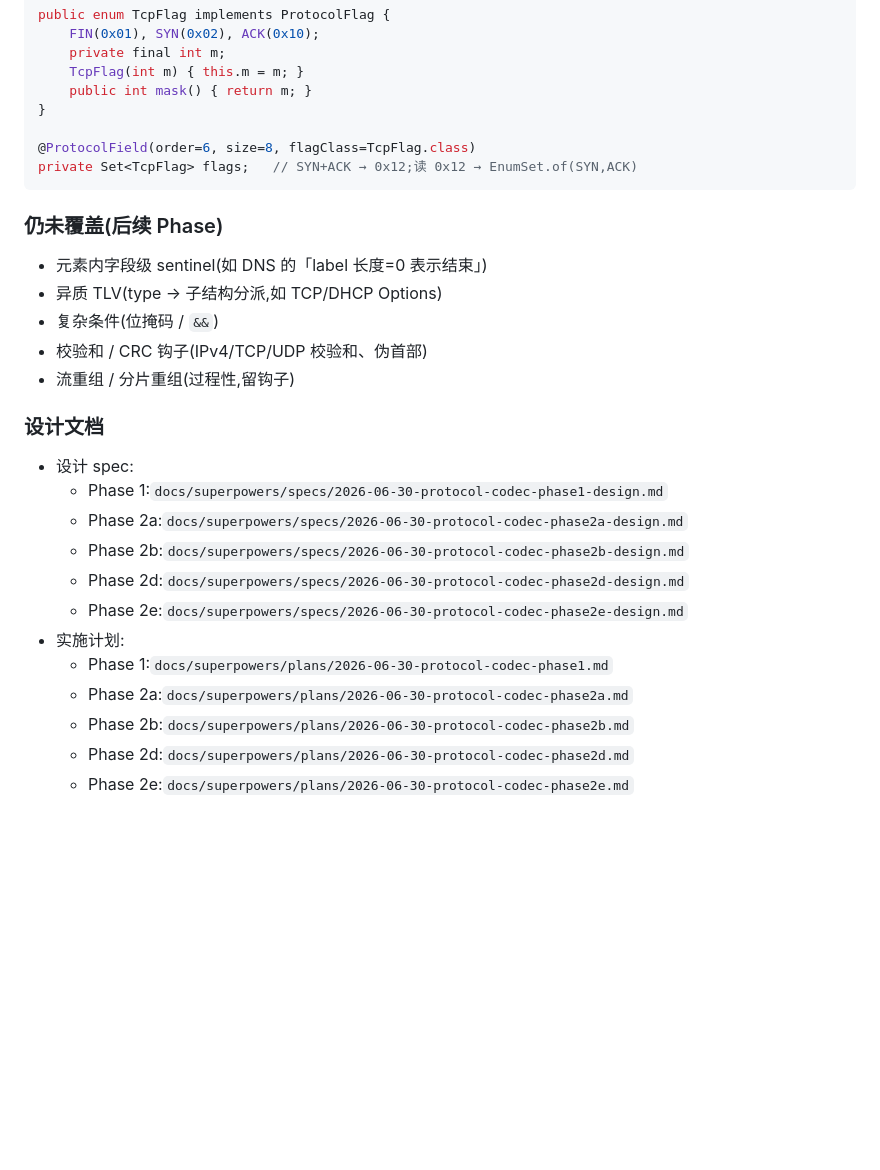
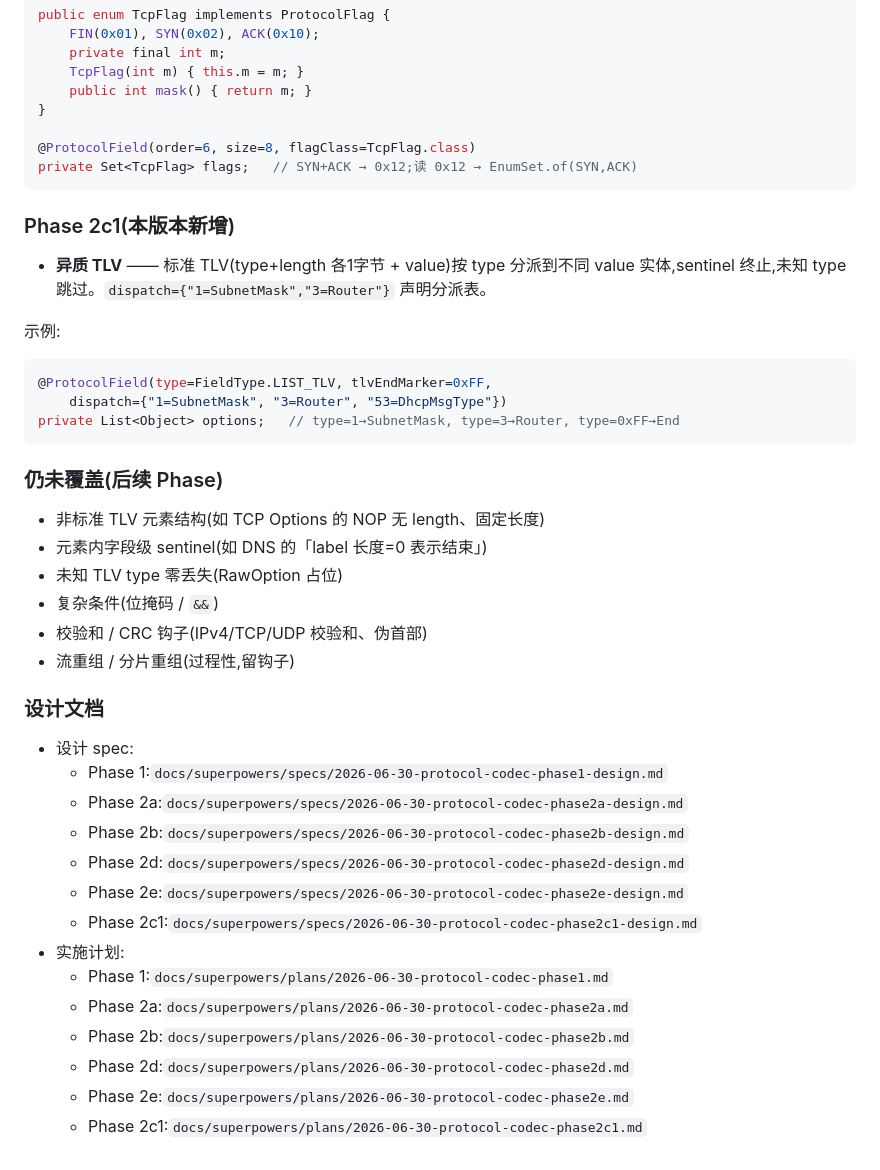
Before and after one commit to Mazawar/Free-Frame, a Markdown page: README.md, the part around the change. Drawn GitHub-style; blank space fills up the shorter version.

Commit message:
docs: document Phase 2c1 heterogeneous TLV

````diff
--- a/README.md
+++ b/README.md
@@ -142,10 +142,23 @@ public enum TcpFlag implements ProtocolFlag {
 private Set<TcpFlag> flags;   // SYN+ACK → 0x12;读 0x12 → EnumSet.of(SYN,ACK)
 ```
 
+### Phase 2c1(本版本新增)
+
+- **异质 TLV** —— 标准 TLV(type+length 各1字节 + value)按 type 分派到不同 value 实体,sentinel 终止,未知 type 跳过。`dispatch={"1=SubnetMask","3=Router"}` 声明分派表。
+
+示例:
+
+```java
+@ProtocolField(type=FieldType.LIST_TLV, tlvEndMarker=0xFF,
+    dispatch={"1=SubnetMask", "3=Router", "53=DhcpMsgType"})
+private List<Object> options;   // type=1→SubnetMask, type=3→Router, type=0xFF→End
+```
+
 ### 仍未覆盖(后续 Phase)
 
+- 非标准 TLV 元素结构(如 TCP Options 的 NOP 无 length、固定长度)
 - 元素内字段级 sentinel(如 DNS 的「label 长度=0 表示结束」)
-- 异质 TLV(type → 子结构分派,如 TCP/DHCP Options)
+- 未知 TLV type 零丢失(RawOption 占位)
 - 复杂条件(位掩码 / `&&`)
 - 校验和 / CRC 钩子(IPv4/TCP/UDP 校验和、伪首部)
 - 流重组 / 分片重组(过程性,留钩子)
@@ -158,9 +171,11 @@ private Set<TcpFlag> flags;   // SYN+ACK → 0x12;读 0x12 → EnumSet.of(SYN,AC
   - Phase 2b:`docs/superpowers/specs/2026-06-30-protocol-codec-phase2b-design.md`
   - Phase 2d:`docs/superpowers/specs/2026-06-30-protocol-codec-phase2d-design.md`
   - Phase 2e:`docs/superpowers/specs/2026-06-30-protocol-codec-phase2e-design.md`
+  - Phase 2c1:`docs/superpowers/specs/2026-06-30-protocol-codec-phase2c1-design.md`
 - 实施计划:
   - Phase 1:`docs/superpowers/plans/2026-06-30-protocol-codec-phase1.md`
   - Phase 2a:`docs/superpowers/plans/2026-06-30-protocol-codec-phase2a.md`
   - Phase 2b:`docs/superpowers/plans/2026-06-30-protocol-codec-phase2b.md`
   - Phase 2d:`docs/superpowers/plans/2026-06-30-protocol-codec-phase2d.md`
   - Phase 2e:`docs/superpowers/plans/2026-06-30-protocol-codec-phase2e.md`
+  - Phase 2c1:`docs/superpowers/plans/2026-06-30-protocol-codec-phase2c1.md`
````
